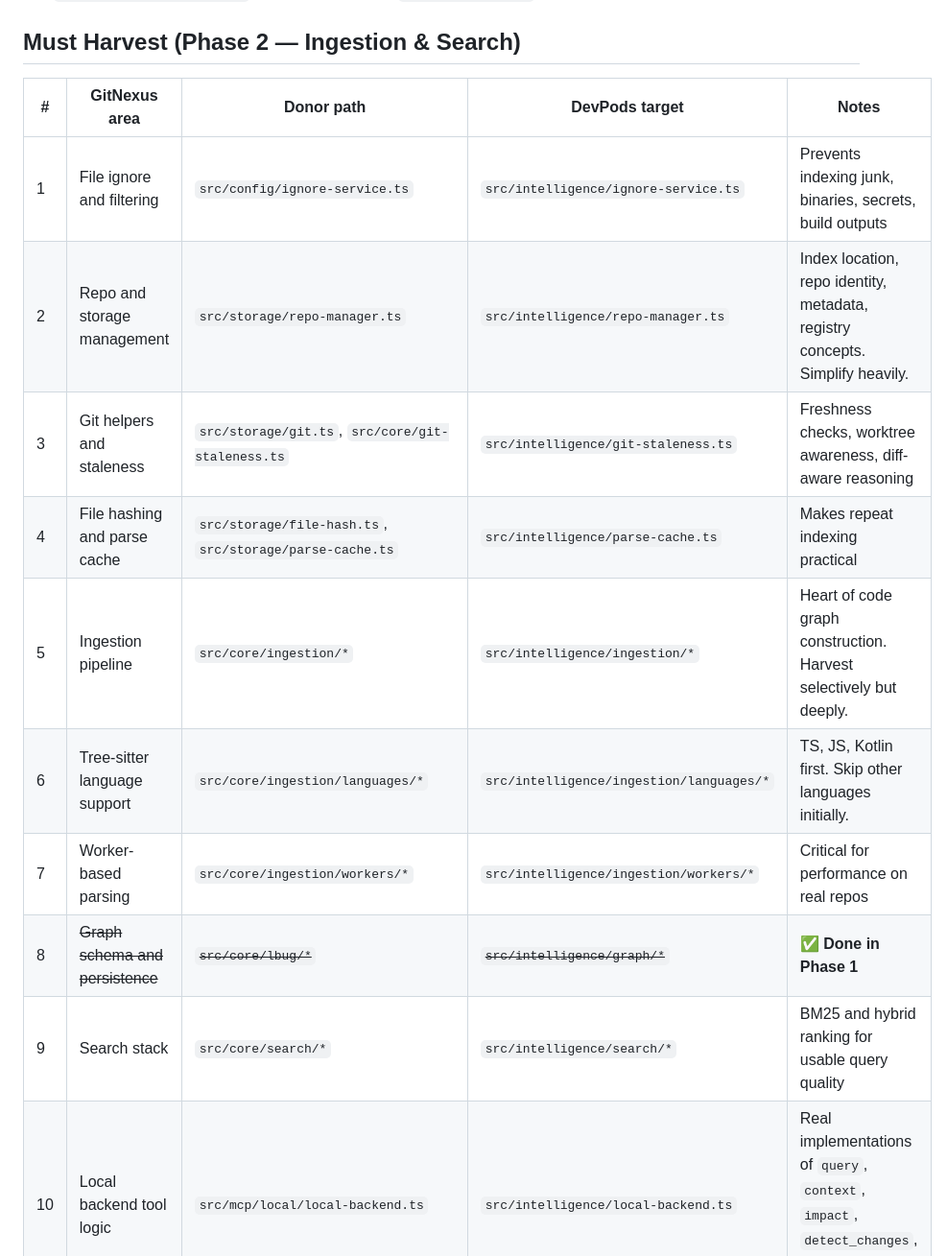
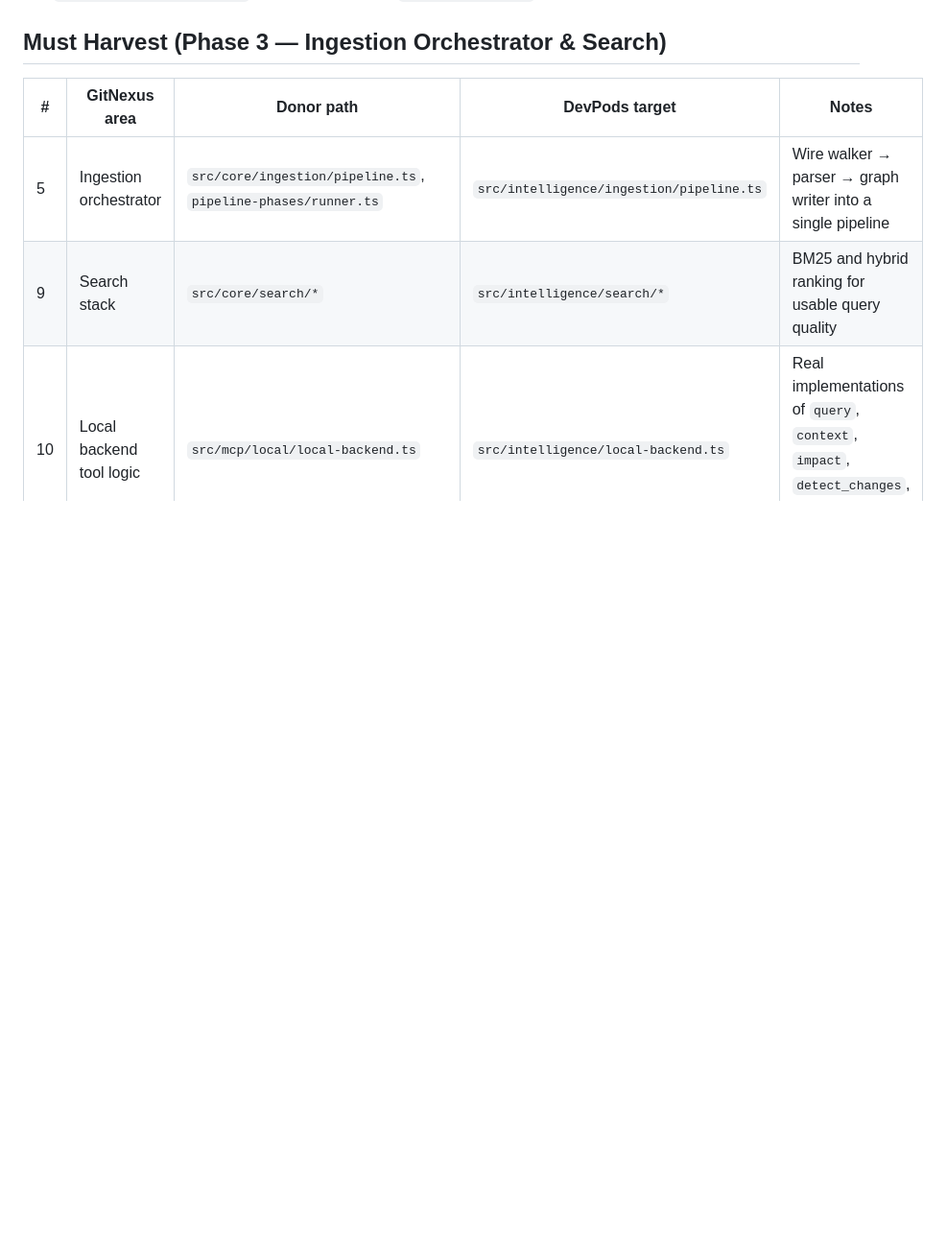
Before and after one commit to ORION2809/DevPods, a Markdown page: docs/62-ws5-gitnexus-harvest-ledger.md, the part around one of its changes. Shown at 96% size. Drawn GitHub-style; blank space fills up the shorter version.

Commit message:
docs(ws5): update harvest ledger with Phase 2 completion

```diff
--- a/docs/62-ws5-gitnexus-harvest-ledger.md
+++ b/docs/62-ws5-gitnexus-harvest-ledger.md
@@ -32,18 +32,11 @@ No donor code reshapes the boundary. Donor code becomes the implementation.
 - Schema constants and DDL copied with DevPods naming
 - `GitNexusIntelligenceLayer` skeleton implements `IntelligenceLayer`
 
-## Must Harvest (Phase 2 — Ingestion & Search)
+## Must Harvest (Phase 3 — Ingestion Orchestrator & Search)
 
 | # | GitNexus area | Donor path | DevPods target | Notes |
 |---|---------------|------------|----------------|-------|
-| 1 | File ignore and filtering | `src/config/ignore-service.ts` | `src/intelligence/ignore-service.ts` | Prevents indexing junk, binaries, secrets, build outputs |
-| 2 | Repo and storage management | `src/storage/repo-manager.ts` | `src/intelligence/repo-manager.ts` | Index location, repo identity, metadata, registry concepts. Simplify heavily. |
-| 3 | Git helpers and staleness | `src/storage/git.ts`, `src/core/git-staleness.ts` | `src/intelligence/git-staleness.ts` | Freshness checks, worktree awareness, diff-aware reasoning |
-| 4 | File hashing and parse cache | `src/storage/file-hash.ts`, `src/storage/parse-cache.ts` | `src/intelligence/parse-cache.ts` | Makes repeat indexing practical |
-| 5 | Ingestion pipeline | `src/core/ingestion/*` | `src/intelligence/ingestion/*` | Heart of code graph construction. Harvest selectively but deeply. |
-| 6 | Tree-sitter language support | `src/core/ingestion/languages/*` | `src/intelligence/ingestion/languages/*` | TS, JS, Kotlin first. Skip other languages initially. |
-| 7 | Worker-based parsing | `src/core/ingestion/workers/*` | `src/intelligence/ingestion/workers/*` | Critical for performance on real repos |
-| 8 | ~~Graph schema and persistence~~ | ~~`src/core/lbug/*`~~ | ~~`src/intelligence/graph/*`~~ | ✅ **Done in Phase 1** |
+| 5 | Ingestion orchestrator | `src/core/ingestion/pipeline.ts`, `pipeline-phases/runner.ts` | `src/intelligence/ingestion/pipeline.ts` | Wire walker → parser → graph writer into a single pipeline |
 | 9 | Search stack | `src/core/search/*` | `src/intelligence/search/*` | BM25 and hybrid ranking for usable query quality |
 | 10 | Local backend tool logic | `src/mcp/local/local-backend.ts` | `src/intelligence/local-backend.ts` | Real implementations of `query`, `context`, `impact`, `detect_changes`, `routeMap`, `toolMap` |
 | 11 | Route extraction | `src/core/ingestion/pipeline-phases/routes.ts`, `route-extractors/*` | `src/intelligence/ingestion/routes.ts` | Understanding APIs in developer repos |
```
Also changed, not shown: other parts of docs/62-ws5-gitnexus-harvest-ledger.md (+13 -0 lines).
